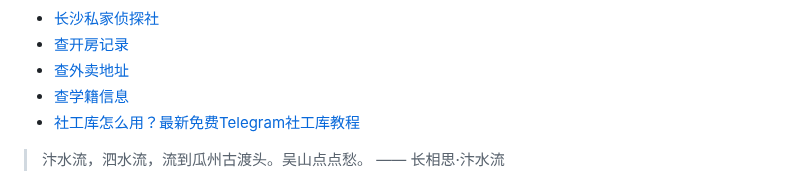
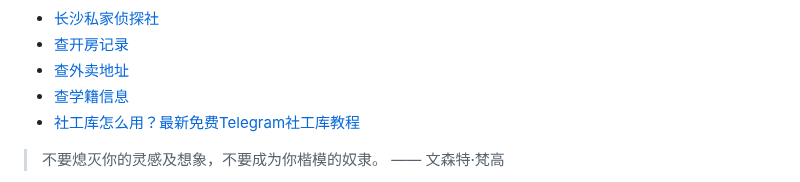
Before and after one commit to ZebulonDeweyqf/ZebulonDeweyqf, a Markdown page: README.md, the part around one of its changes. GitHub-like rendering.

```diff
--- a/README.md
+++ b/README.md
@@ -45,5 +45,5 @@
 * <a href="https://xlsgk.com" target="_blank">社工库怎么用？最新免费Telegram社工库教程</a>
 
 <!-- QUOTE-START -->
-> 汴水流，泗水流，流到瓜州古渡头。吴山点点愁。 —— 长相思·汴水流
+> 不要熄灭你的灵感及想象，不要成为你楷模的奴隶。 —— 文森特·梵高
 
```
Also changed, not shown: other parts of README.md (+1 -1 lines).
